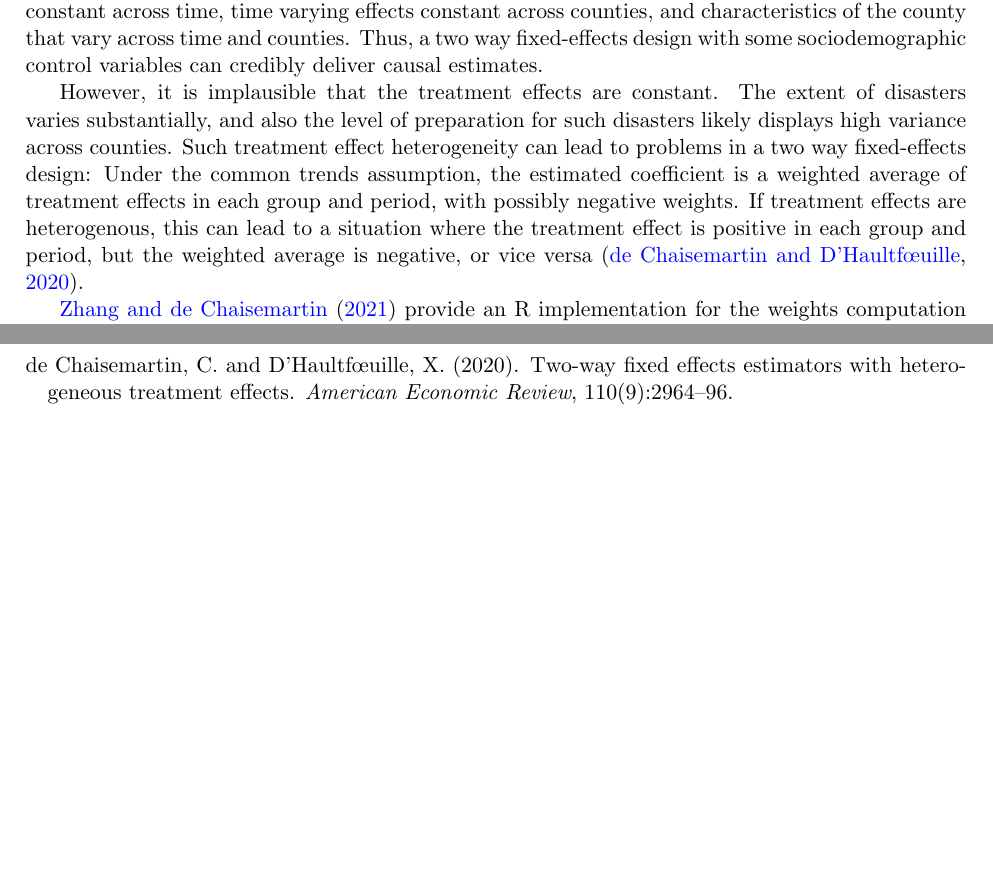
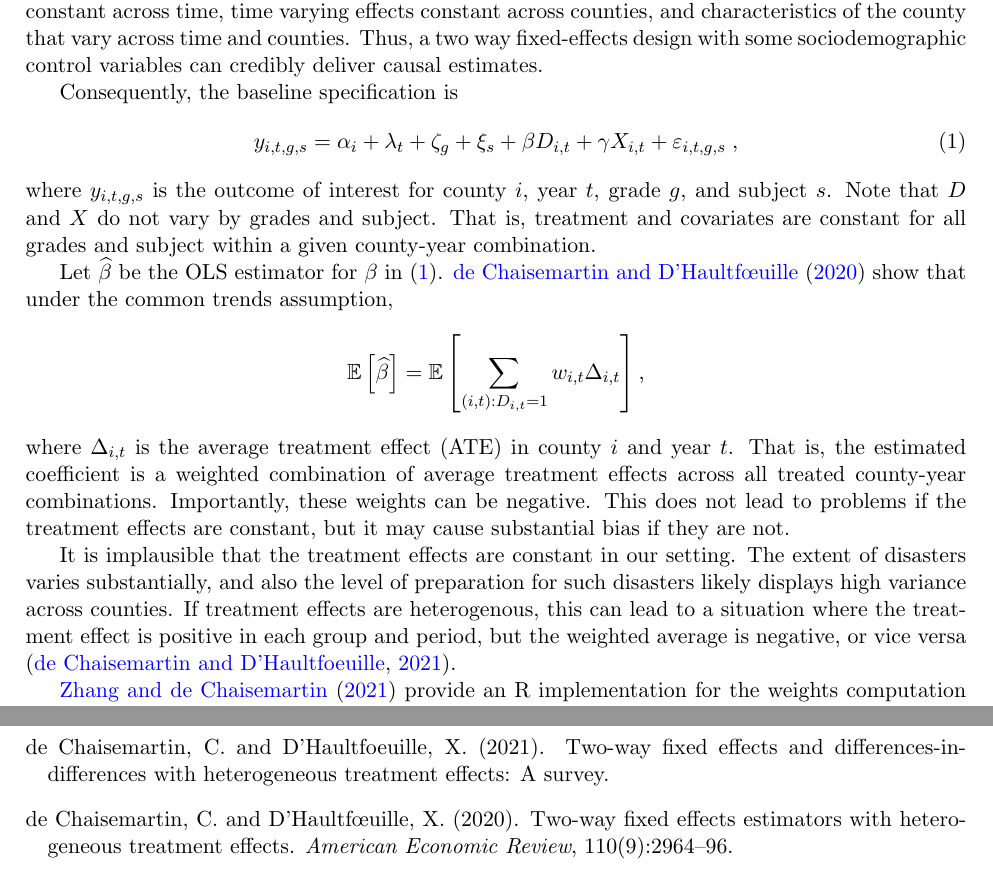
Before and after one commit to gregorsteiner/MasterThesis, a LaTeX paper (TeX files/main.tex, which reads TeX files/03_EmpiricalStrategy.tex): two parts of pages 6 and 9 of 9, joined at a grey line, cut so that both start at the same text, the shorter picture padded with empty space. Compiled offline with pdfLaTeX.

Commit message:
TWFE desc

```diff
--- a/TeX files/03_EmpiricalStrategy.tex
+++ b/TeX files/03_EmpiricalStrategy.tex
@@ -5,6 +5,18 @@
 
 In order to identify a causal effect, unobservable determinants of a county's mean test score must be unrelated to natural disasters conditional on observable characteristics of that county. Potential confounders are likely to fall into one of the following categories: Effects varying by county but constant across time, time varying effects constant across counties, and characteristics of the county that vary across time and counties. Thus, a two way fixed-effects design with some sociodemographic control variables can credibly deliver causal estimates.
 
-However, it is implausible that the treatment effects are constant. The extent of disasters varies substantially, and also the level of preparation for such disasters likely displays high variance across counties. Such treatment effect heterogeneity can lead to problems in a two way fixed-effects design: Under the common trends assumption, the estimated coefficient is a weighted average of treatment effects in each group and period, with possibly negative weights. If treatment effects are heterogenous, this can lead to a situation where the treatment effect is positive in each group and period, but the weighted average is negative, or vice versa \citep{deChaisemartin_2020}.
+Consequently, the baseline specification is
+\begin{align} \label{baseline}
+	y_{i, t, g, s} = \alpha_i + \lambda_t + \zeta_g + \xi_s + \beta D_{i, t} + \gamma X_{i, t} + \varepsilon_{i, t, g, s} \;,
+\end{align}
+where $y_{i, t, g, s}$ is the outcome of interest for county $i$, year $t$, grade $g$, and subject $s$. Note that $D$ and $X$ do not vary by grades and subject. That is, treatment and covariates are constant for all grades and subject within a given county-year combination.
+
+Let $\widehat{\beta}$ be the OLS estimator for $\beta$ in (\ref{baseline}). \cite{deChaisemartin_2020} show that under the common trends assumption,
+\begin{align*}
+	\E\left[ \widehat{\beta} \right] = \E\left[  \sum_{(i, t): D_{i, t} = 1} w_{i, t} \Delta_{i, t} \right],
+\end{align*}
+where $\Delta_{i, t}$ is the average treatment effect (ATE) in county $i$ and year $t$. That is, the estimated coefficient is a weighted combination of average treatment effects across all treated county-year combinations. Importantly, these weights can be negative. This does not lead to problems if the treatment effects are constant, but it may cause substantial bias if they are not.
+
+It is implausible that the treatment effects are constant in our setting. The extent of disasters varies substantially, and also the level of preparation for such disasters likely displays high variance across counties. If treatment effects are heterogenous, this can lead to a situation where the treatment effect is positive in each group and period, but the weighted average is negative, or vice versa \citep{deChaisemartin_2022}.
 
 \cite{TwoWayFEWeights} provide an R implementation for the weights computation which makes it easy to check the signs. If all the sign are positive, a conventional estimator can be used. If they are not, \cite{deChaisemartin_2020} propose an alternative estimator.
--- a/TeX files/main.tex
+++ b/TeX files/main.tex
@@ -26,6 +26,10 @@
 
 \usepackage{hyperref}
 \hypersetup{colorlinks,linkcolor={blue},citecolor={blue},urlcolor={blue}}
+
+% define helper commands
+\newcommand{\E}{\mathbb{E}}
+
 
 
 % Title Page
```
Also changed, not shown: TeX files/references.bib (+18 -0 lines), TeX files/main.pdf.
